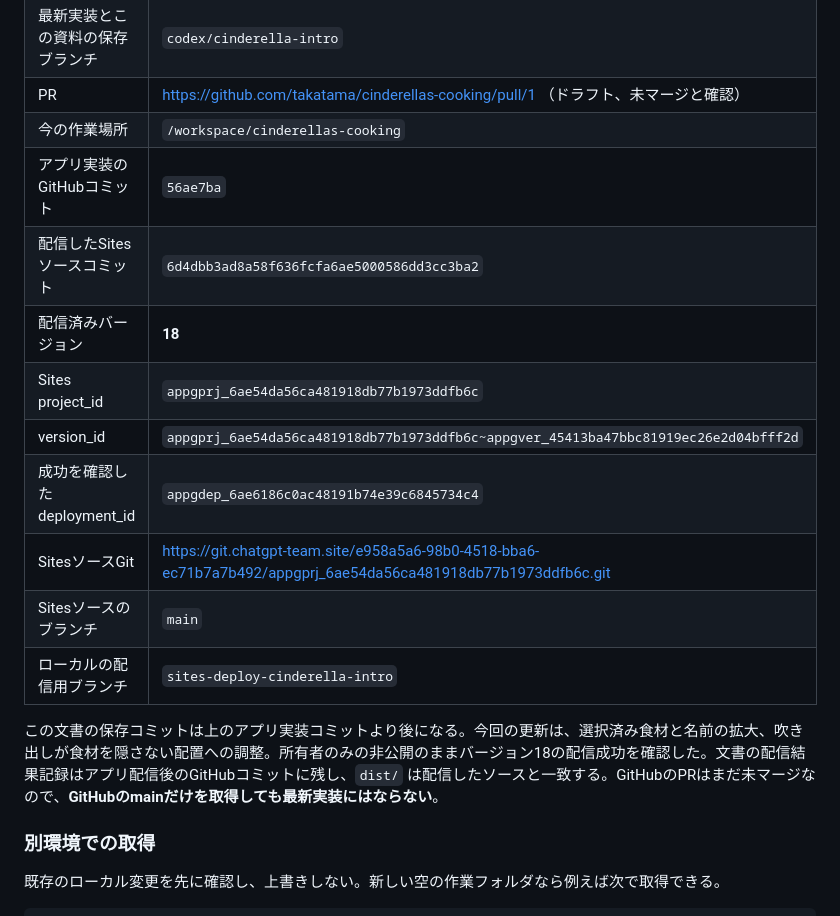
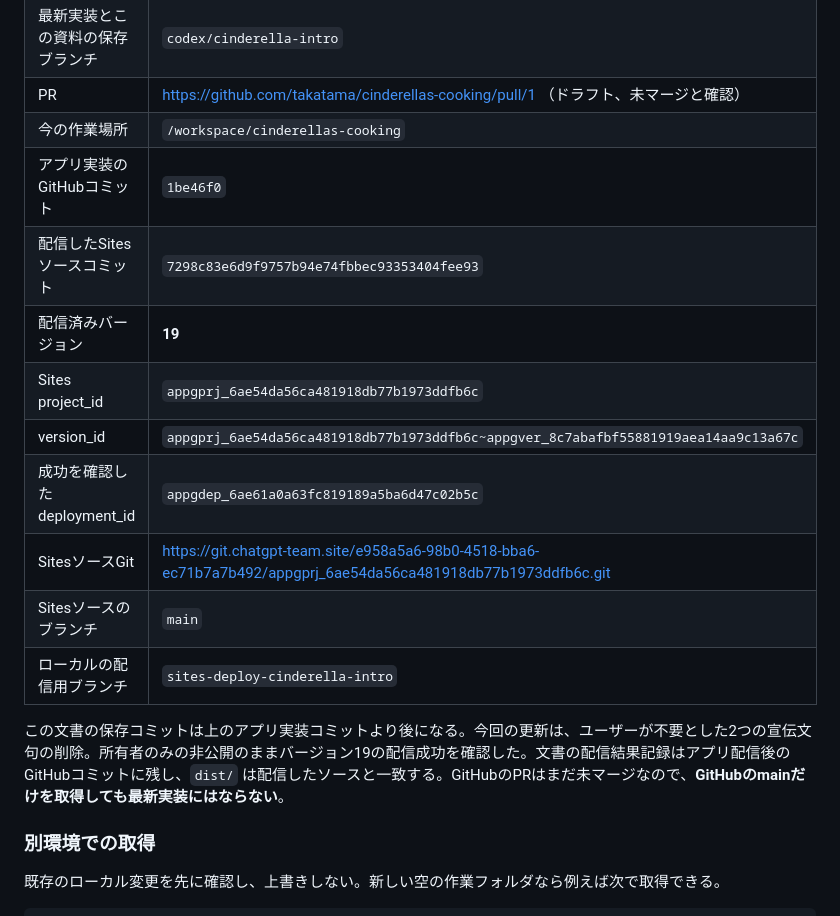
Before and after one commit to takatama/cinderellas-cooking, a Markdown page: HANDOFF.md, the part around the change. GitHub-like rendering.

Commit message:
Record private deployment removing story taglines

```diff
--- a/HANDOFF.md
+++ b/HANDOFF.md
@@ -20,17 +20,17 @@
 | 最新実装とこの資料の保存ブランチ | `codex/cinderella-intro` |
 | PR | https://github.com/takatama/cinderellas-cooking/pull/1 （ドラフト、未マージと確認） |
 | 今の作業場所 | `/workspace/cinderellas-cooking` |
-| アプリ実装のGitHubコミット | `56ae7ba` |
-| 配信したSitesソースコミット | `6d4dbb3ad8a58f636fcfa6ae5000586dd3cc3ba2` |
-| 配信済みバージョン | **18** |
+| アプリ実装のGitHubコミット | `1be46f0` |
+| 配信したSitesソースコミット | `7298c83e6d9f9757b94e74fbbec93353404fee93` |
+| 配信済みバージョン | **19** |
 | Sites project_id | `appgprj_6ae54da56ca481918db77b1973ddfb6c` |
-| version_id | `appgprj_6ae54da56ca481918db77b1973ddfb6c~appgver_45413ba47bbc81919ec26e2d04bfff2d` |
-| 成功を確認したdeployment_id | `appgdep_6ae6186c0ac48191b74e39c6845734c4` |
+| version_id | `appgprj_6ae54da56ca481918db77b1973ddfb6c~appgver_8c7abafbf55881919aea14aa9c13a67c` |
+| 成功を確認したdeployment_id | `appgdep_6ae61a0a63fc819189a5ba6d47c02b5c` |
 | SitesソースGit | https://git.chatgpt-team.site/e958a5a6-98b0-4518-bba6-ec71b7a7b492/appgprj_6ae54da56ca481918db77b1973ddfb6c.git |
 | Sitesソースのブランチ | `main` |
 | ローカルの配信用ブランチ | `sites-deploy-cinderella-intro` |
 
-この文書の保存コミットは上のアプリ実装コミットより後になる。今回の更新は、選択済み食材と名前の拡大、吹き出しが食材を隠さない配置への調整。所有者のみの非公開のままバージョン18の配信成功を確認した。文書の配信結果記録はアプリ配信後のGitHubコミットに残し、`dist/` は配信したソースと一致する。GitHubのPRはまだ未マージなので、**GitHubのmainだけを取得しても最新実装にはならない**。
+この文書の保存コミットは上のアプリ実装コミットより後になる。今回の更新は、ユーザーが不要とした2つの宣伝文句の削除。所有者のみの非公開のままバージョン19の配信成功を確認した。文書の配信結果記録はアプリ配信後のGitHubコミットに残し、`dist/` は配信したソースと一致する。GitHubのPRはまだ未マージなので、**GitHubのmainだけを取得しても最新実装にはならない**。
 
 ### 別環境での取得
 
```
